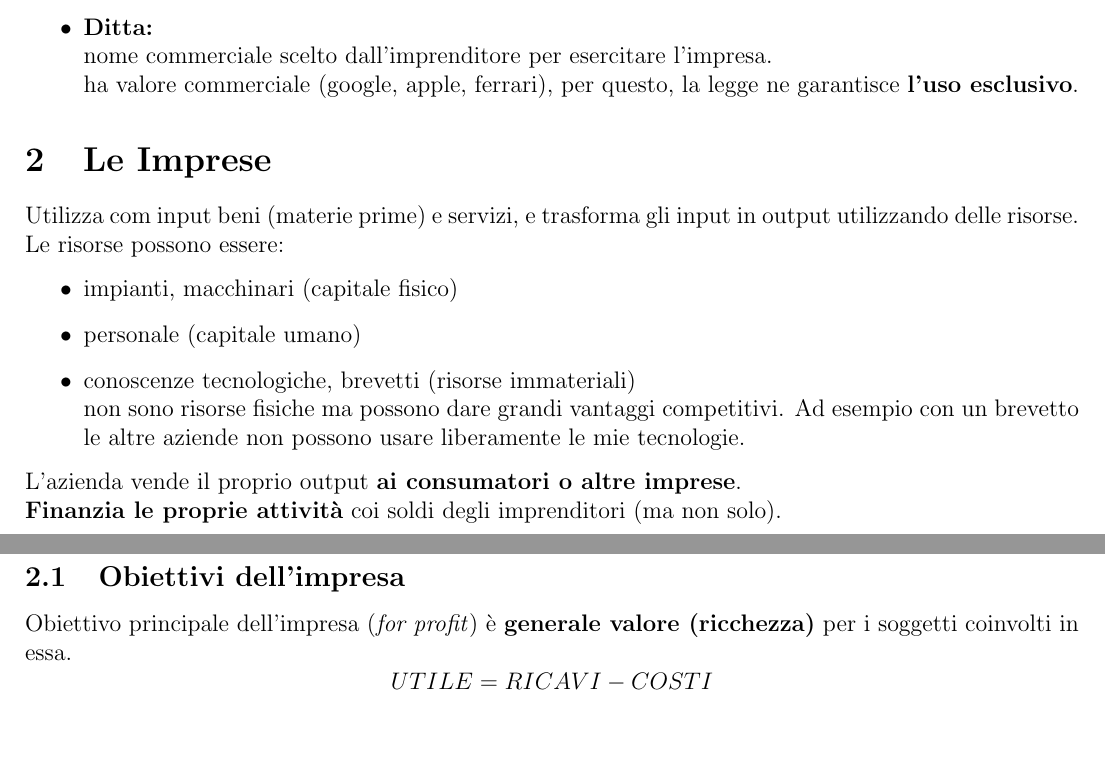
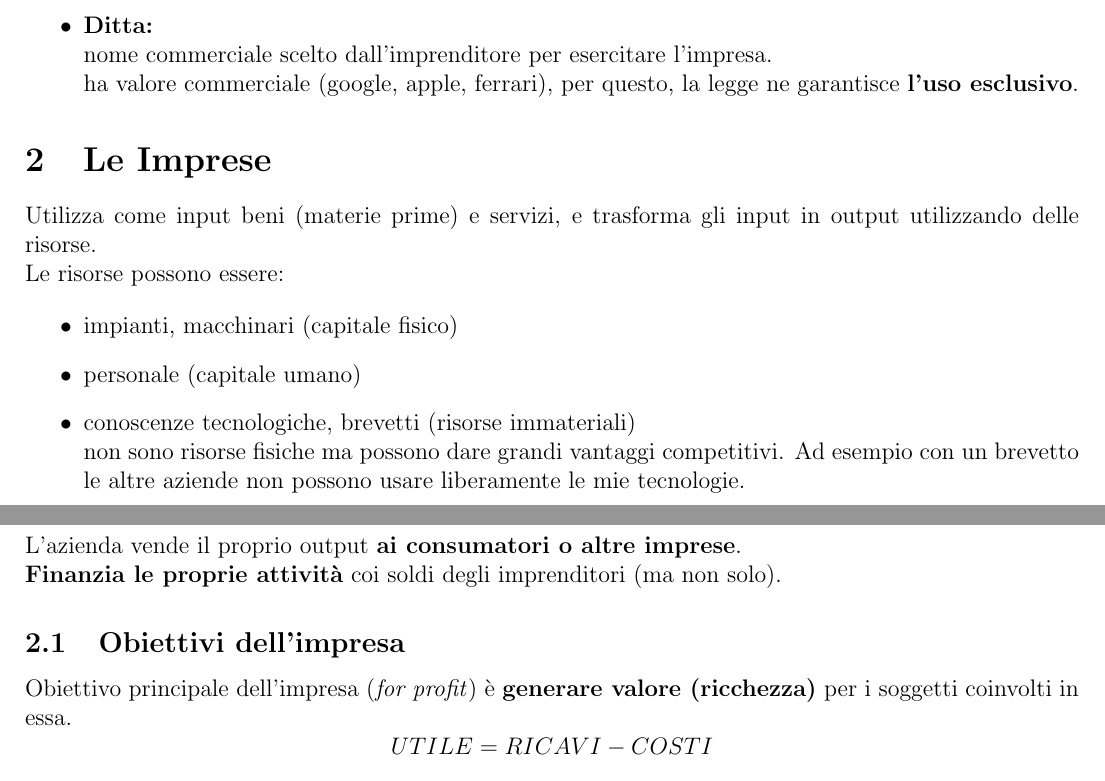
Before and after one commit to albertomosconi/notes, a LaTeX document (economia/lessons/2021-02-25.tex): two parts of pages 1 and 2 of 2, joined at a grey line, cut so that both start at the same text, the shorter picture padded with empty space. Compiled offline with pdfLaTeX.

Commit message:
fix typo in economia lesson 1

```diff
--- a/economia/lessons/2021-02-25.tex
+++ b/economia/lessons/2021-02-25.tex
@@ -52,7 +52,7 @@
 
 	\section{Le Imprese}
 
-		Utilizza com input beni (materie prime) e servizi, e trasforma gli input in output utilizzando delle risorse.\\
+		Utilizza come input beni (materie prime) e servizi, e trasforma gli input in output utilizzando delle risorse.\\
 		Le risorse possono essere:
 
 			\begin{itemize}
@@ -68,7 +68,7 @@
 
 	\subsection{Obiettivi dell'impresa}
 
-		Obiettivo principale dell'impresa (\emph{for profit}) è \textbf{generale valore (ricchezza)} per i soggetti coinvolti in essa.
+		Obiettivo principale dell'impresa (\emph{for profit}) è \textbf{generare valore (ricchezza)} per i soggetti coinvolti in essa.
 		$$ UTILE = RICAVI - COSTI $$
 
 		\subsubsection{Obiettivi intermedi}
```
Also changed, not shown: economia/lessons/2021-02-25.pdf, economia/main.pdf.
